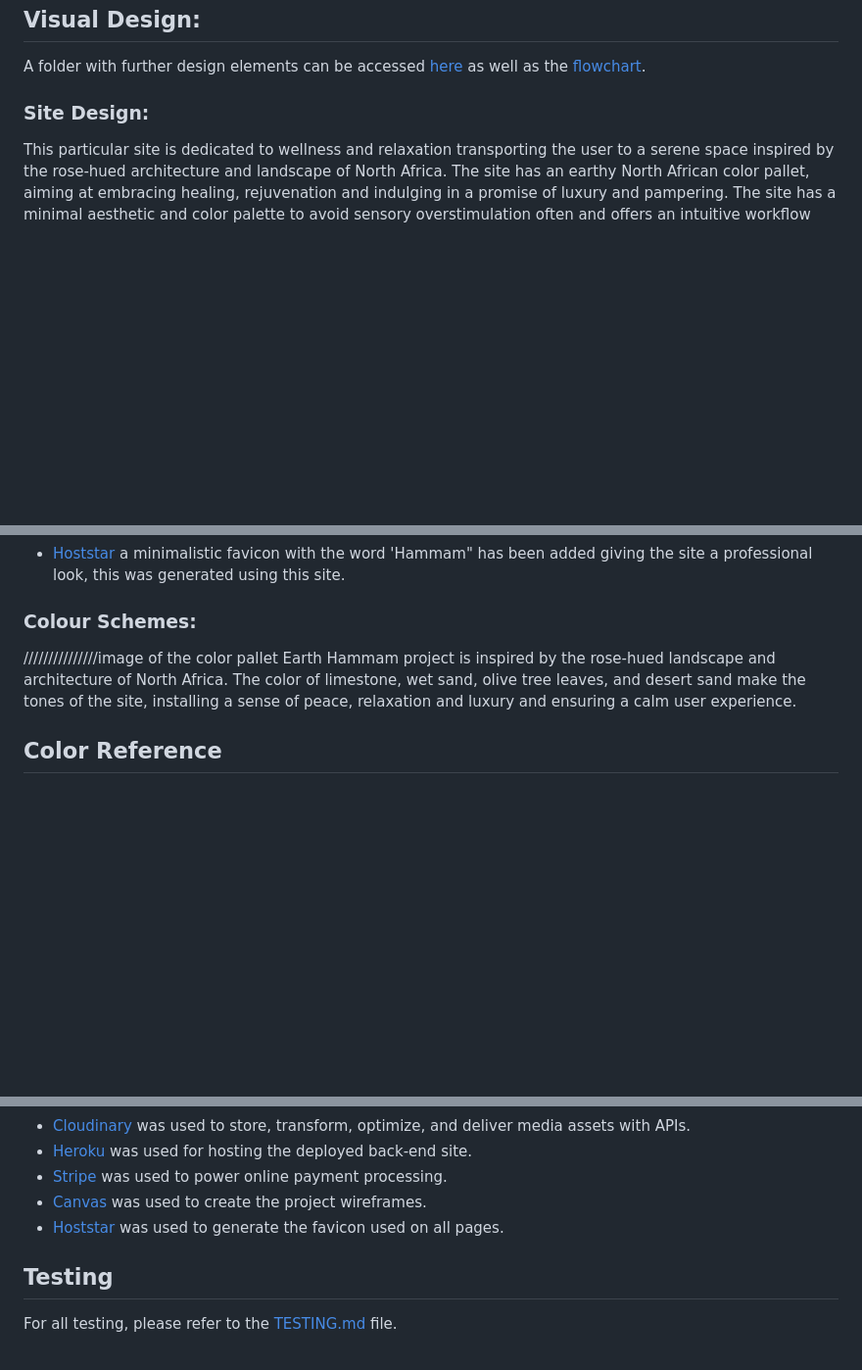
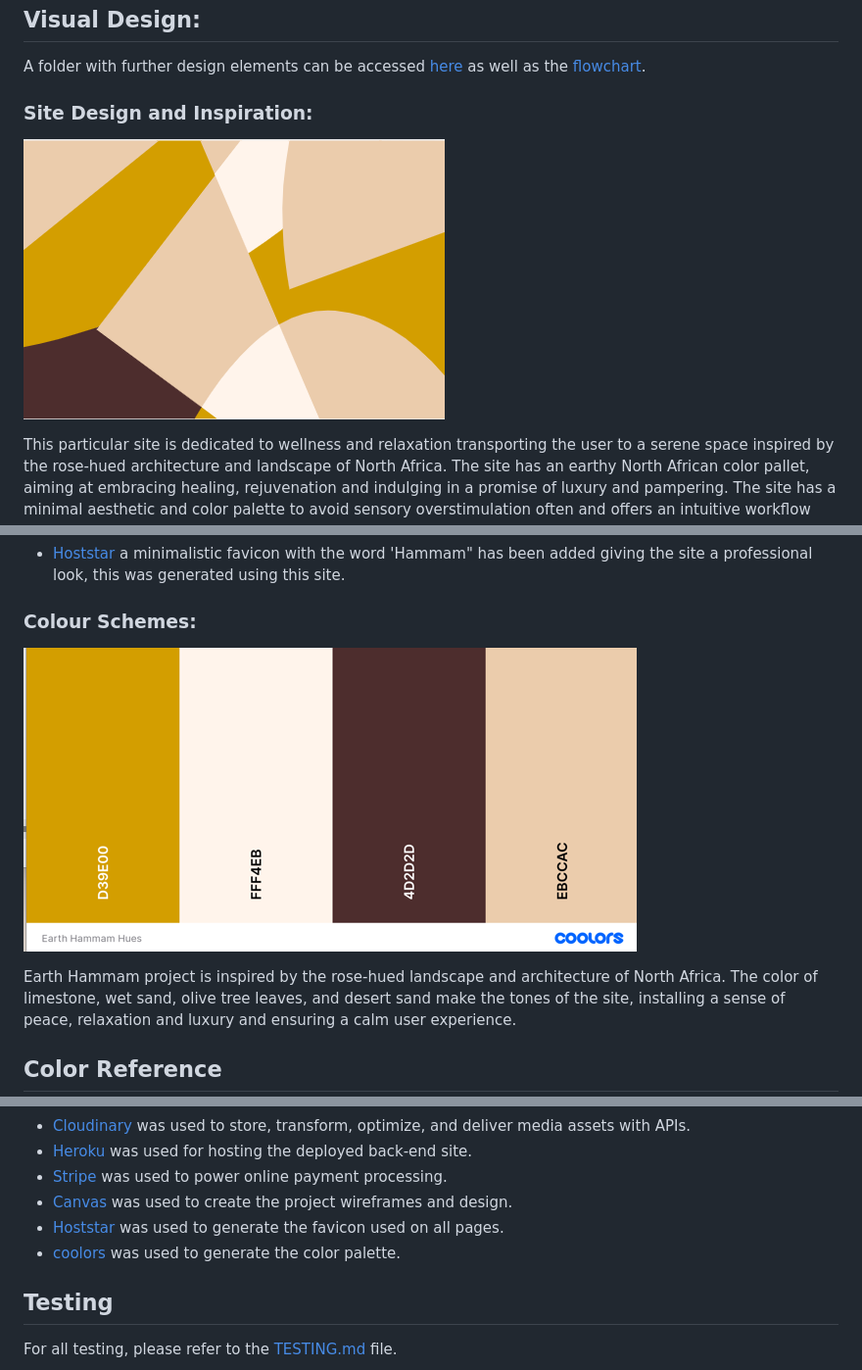
Before and after one commit to DouniaBK/earth-hammam, a Markdown page: README.md, 3 parts joined by grey strips. Shown: that part at 98% size. Drawn GitHub-style; pictures changed too: static/images/color-inspiration.png (added), static/images/color-palette.png (added); blank space fills up the shorter version.

Commit message:
fix: edit error page and readme

```diff
--- a/README.md
+++ b/README.md
@@ -91,7 +91,9 @@ To improve SEO results and site security, rel="noopener" has been added to all e
 ## Visual Design:
 A folder with further design elements can be accessed [here](https://drive.google.com/file/d/18v09IpZtHExXk-VmWoz7yco60OIh8iU3/view?usp=sharing) as well as the [flowchart](https://drive.google.com/file/d/1kNh8oG1Bea50qopefDBaMDPdYIHumIFM/view?usp=sharing).
 
-### Site Design:
+### Site Design and Inspiration:
+
+![Color Inspiration](static/images/color-inspiration.png)
 
 This particular site is dedicated to wellness and relaxation transporting the user to a serene space inspired by the rose-hued architecture and landscape of North Africa. The site has an earthy North African color pallet, aiming at embracing healing, rejuvenation and indulging in a promise of luxury and pampering. The site has a minimal aesthetic and color palette to avoid sensory overstimulation often and offers an intuitive workflow leading to, buying, an entrance ticket, a product or even better a treatment gift card and then if logged in, booking a session and starting a journey of mental repair and pampering. Furthermore, the site contains key information about the facility in the section dedicated to the Hammam, accessible from the navigation, such as a carousel with images inspiring luxurious wellness with unique architecture, authentic ancient healing treatments and beauty rituals. Moreover, a section describing the exclusive offers Earth Hammam provides with links leading the user to shop. Finally, a Testimonial section is added to provide a sense of trust and professionalism.
 
@@ -110,7 +112,9 @@ The font family and style used are:
 - [Hoststar](https://www.hoststar.ch/de) a minimalistic favicon with the word 'Hammam" has been added giving the site a professional look, this was generated using this site.
 
 ### Colour Schemes:
-///////////////image of the color pallet
+![Color Palette](static/images/color-palette.png)
+
+
  Earth Hammam project is inspired by the rose-hued landscape and architecture of North Africa. The color of limestone, wet sand, olive tree leaves, and desert sand make the tones of the site, installing a sense of peace, relaxation and luxury and ensuring a calm user experience.
 
  ## Color Reference
@@ -311,10 +317,9 @@ ElephantSQL, hosted by PostgreSQL, has been used as a database. The database is
 - [Cloudinary](https://cloudinary.com/) was used to store, transform, optimize, and deliver media assets with APIs.
 - [Heroku](https://www.heroku.com) was used for hosting the deployed back-end site.
 - [Stripe](https://www.stripe.com) was used to power online payment processing.
-- [Canvas](https://balsamiq.com/) was used to create the project wireframes.
+- [Canvas](https://balsamiq.com/) was used to create the project wireframes and design.
 - [Hoststar](https://www.hoststar.ch/de) was used to generate the favicon used on all pages.
-
-
+- [coolors](https://coolors.co/) was used to generate the color palette.
 
 ## Testing
 
```
Also changed, not shown: other parts of README.md (+10 -8 lines), 1 other file.
